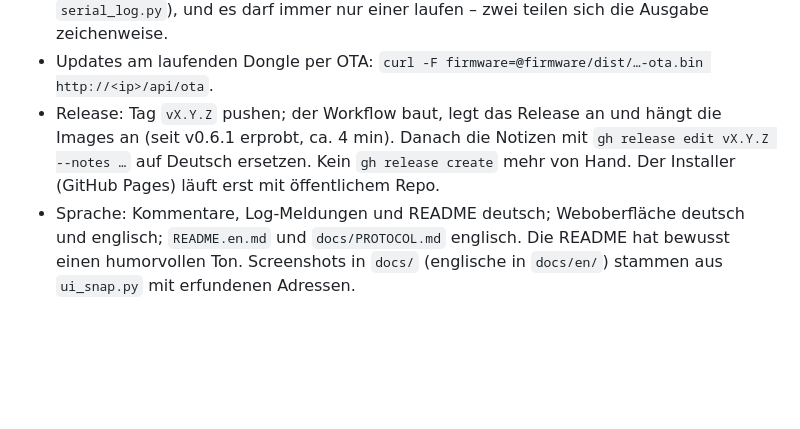
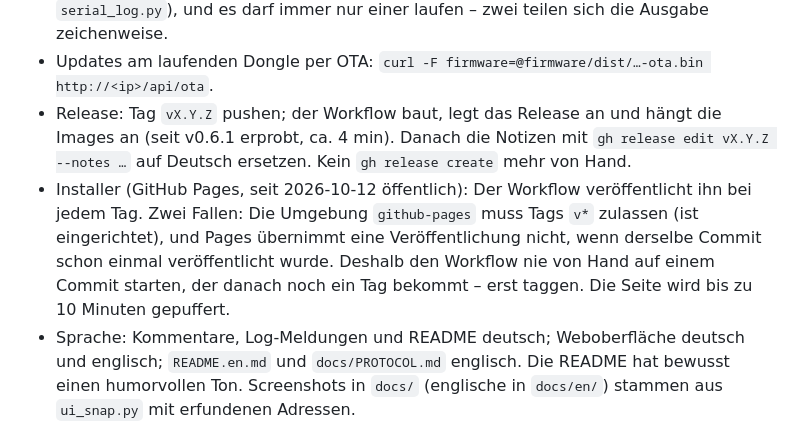
Before and after one commit to TechnoHoschi/siri-remote-esp32-bridge, a Markdown page: CLAUDE.md, the part around the change. GitHub-like rendering; blank space fills up the shorter version.

Commit message:
Notizen: Veroeffentlichung des Installers ueber GitHub Pages
Co-Authored-By: Claude Opus 5.5 <noreply@anthropic.com>

```diff
--- a/CLAUDE.md
+++ b/CLAUDE.md
@@ -35,7 +35,12 @@ in `CLAUDE.local.md` (steht in der `.gitignore`).
 - Updates am laufenden Dongle per OTA: `curl -F firmware=@firmware/dist/…-ota.bin http://<ip>/api/ota`.
 - Release: Tag `vX.Y.Z` pushen; der Workflow baut, legt das Release an und hängt die Images an (seit v0.6.1
   erprobt, ca. 4 min). Danach die Notizen mit `gh release edit vX.Y.Z --notes …` auf Deutsch ersetzen. Kein
-  `gh release create` mehr von Hand. Der Installer (GitHub Pages) läuft erst mit öffentlichem Repo.
+  `gh release create` mehr von Hand.
+- Installer (GitHub Pages, seit 2026-10-12 öffentlich): Der Workflow veröffentlicht ihn bei jedem Tag. Zwei
+  Fallen: Die Umgebung `github-pages` muss Tags `v*` zulassen (ist eingerichtet), und Pages übernimmt eine
+  Veröffentlichung nicht, wenn derselbe Commit schon einmal veröffentlicht wurde. Deshalb den Workflow nie von
+  Hand auf einem Commit starten, der danach noch ein Tag bekommt – erst taggen. Die Seite wird bis zu
+  10 Minuten gepuffert.
 - Sprache: Kommentare, Log-Meldungen und README deutsch; Weboberfläche deutsch und englisch; `README.en.md` und `docs/PROTOCOL.md`
   englisch. Die README hat bewusst einen humorvollen Ton. Screenshots in `docs/` (englische in `docs/en/`) stammen aus `ui_snap.py`
   mit erfundenen Adressen.
```
